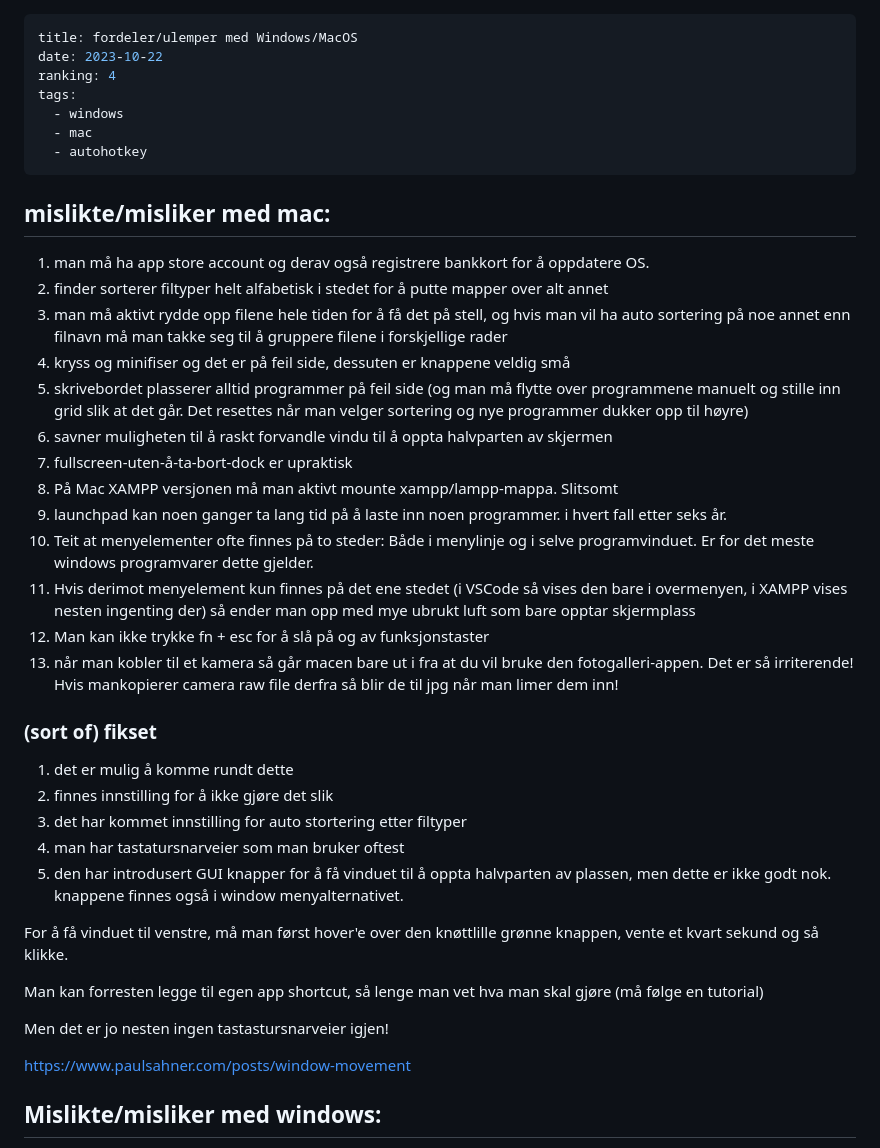
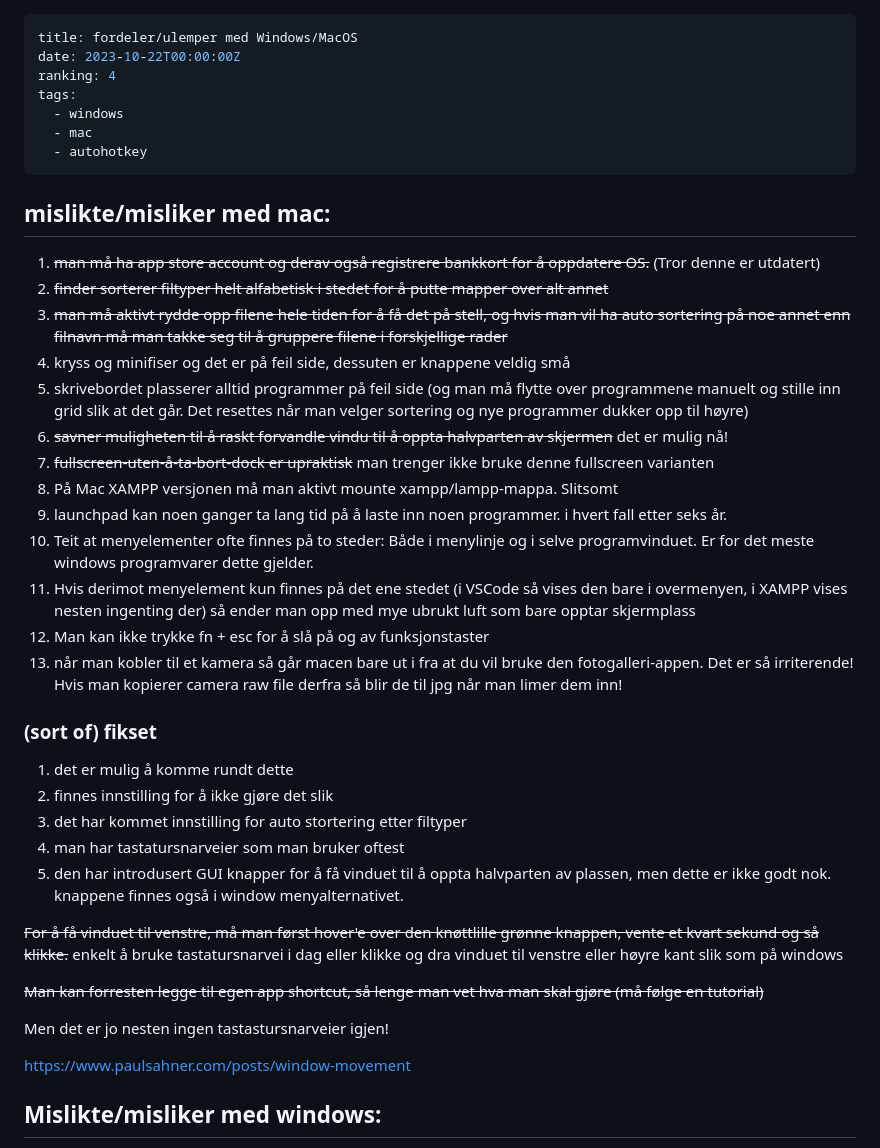
Before and after one commit to paalss/useful-snippets, a Markdown page: posts/os-pros-cons.md, the part around one of its changes. GitHub-like rendering.

Commit message:
Updated 1 file via CloudCannon.

```diff
--- a/posts/os-pros-cons.md
+++ b/posts/os-pros-cons.md
@@ -1,28 +1,27 @@
 ---
 title: fordeler/ulemper med Windows/MacOS
-date: 2023-10-22
+date: 2023-10-22T00:00:00Z
 ranking: 4
 tags:
   - windows
   - mac
   - autohotkey
 ---
-
 ## mislikte/misliker med mac:
 
-1. man må ha app store account og derav også registrere bankkort for å oppdatere OS.
-2. finder sorterer filtyper helt alfabetisk i stedet for å putte mapper over alt annet
-3. man må aktivt rydde opp filene hele tiden for å få det på stell, og hvis man vil ha auto sortering på noe annet enn filnavn må man takke seg til å gruppere filene i forskjellige rader
+1. ~~man må ha app store account og derav også registrere bankkort for å oppdatere OS.~~ (Tror denne er utdatert)
+2. ~~finder sorterer filtyper helt alfabetisk i stedet for å putte mapper over alt annet~~
+3. ~~man må aktivt rydde opp filene hele tiden for å få det på stell, og hvis man vil ha auto sortering på noe annet enn filnavn må man takke seg til å gruppere filene i forskjellige rader~~
 4. kryss og minifiser og det er på feil side, dessuten er knappene veldig små
 5. skrivebordet plasserer alltid programmer på feil side (og man må flytte over programmene manuelt og stille inn grid slik at det går. Det resettes når man velger sortering og nye programmer dukker opp til høyre)
-6. savner muligheten til å raskt forvandle vindu til å oppta halvparten av skjermen
-7. fullscreen-uten-å-ta-bort-dock er upraktisk
+6. ~~savner muligheten til å raskt forvandle vindu til å oppta halvparten av skjermen~~ det er mulig nå!
+7. ~~fullscreen-uten-å-ta-bort-dock er upraktisk~~ man trenger ikke bruke denne fullscreen varianten
 8. På Mac XAMPP versjonen må man aktivt mounte xampp/lampp-mappa. Slitsomt
 9. launchpad kan noen ganger ta lang tid på å laste inn noen programmer. i hvert fall etter seks år.
 10. Teit at menyelementer ofte finnes på to steder: Både i menylinje og i selve programvinduet. Er for det meste windows programvarer dette gjelder.
 11. Hvis derimot menyelement kun finnes på det ene stedet (i VSCode så vises den bare i overmenyen, i XAMPP vises nesten ingenting der) så ender man opp med mye ubrukt luft som bare opptar skjermplass
 12. Man kan ikke trykke fn + esc for å slå på og av funksjonstaster
-13. når man kobler til et kamera så går macen bare ut i fra at du vil bruke den fotogalleri-appen. Det er så irriterende! Hvis mankopierer camera raw file derfra så blir de til jpg når man limer dem inn!
+13. når man kobler til et kamera så går macen bare ut i fra at du vil bruke den fotogalleri-appen. Det er så irriterende! Hvis man kopierer camera raw file derfra så blir de til jpg når man limer dem inn!
 
 ### (sort of) fikset
 
@@ -32,13 +31,13 @@ tags:
 4. man har tastatursnarveier som man bruker oftest
 5. den har introdusert GUI knapper for å få vinduet til å oppta halvparten av plassen, men dette er ikke godt nok. knappene finnes også i window menyalternativet.
 
-For å få vinduet til venstre, må man først hover'e over den knøttlille grønne knappen, vente et kvart sekund og så klikke.
+~~For å få vinduet til venstre, må man først hover'e over den knøttlille grønne knappen, vente et kvart sekund og så klikke.~~ enkelt å bruke tastatursnarvei i dag eller klikke og dra vinduet til venstre eller høyre kant slik som på windows
 
-Man kan forresten legge til egen app shortcut, så lenge man vet hva man skal gjøre (må følge en tutorial)
+~~Man kan forresten legge til egen app shortcut, så lenge man vet hva man skal gjøre (må følge en tutorial)~~
 
 Men det er jo nesten ingen tastastursnarveier igjen!
 
-https://www.paulsahner.com/posts/window-movement
+<https://www.paulsahner.com/posts/window-movement>
 
 ## Mislikte/misliker med windows:
 
```
Also changed, not shown: other parts of posts/os-pros-cons.md (+3 -4 lines).
